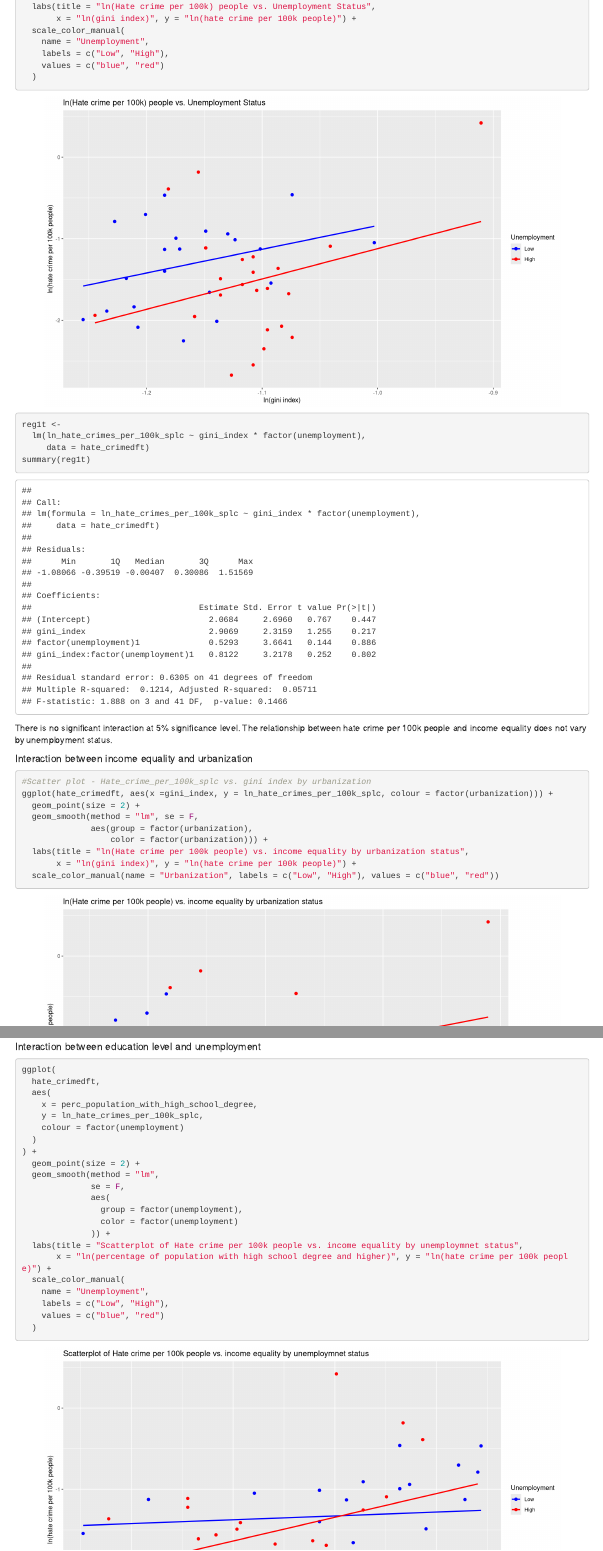
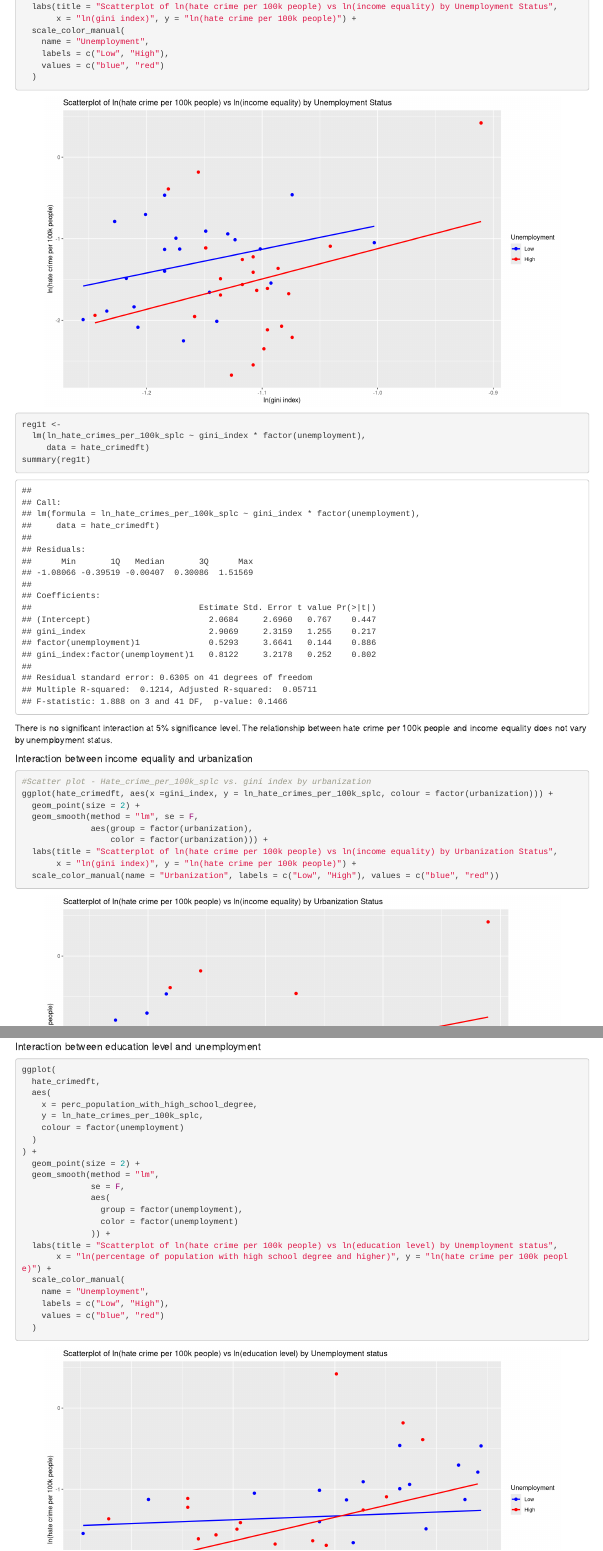
Before and after one commit to vihardesu/biostats_final_project, an R Markdown document (final_project_regression_analysis.Rmd): the page in a window 1100 px wide, from 7870 px down, and a second part further down, joined at a grey line. Rendered offline with R 4.5, knitr and Pandoc, with nearby package versions; some code elsewhere in the file could not run offline; long lines of code are wrapped; column names are cleaned by a stand-in for the janitor package.

Commit message:
changed titles to some scatterplots

```diff
--- a/final_project_regression_analysis.Rmd
+++ b/final_project_regression_analysis.Rmd
@@ -363,7 +364,7 @@ ggplot(hate_crimedft,
                 group = factor(unemployment),
                 color = factor(unemployment)
               )) +
-  labs(title = "ln(Hate crime per 100k) people vs. Unemployment Status",
+  labs(title = "Scatterplot of ln(hate crime per 100k people) vs ln(income equality) by Unemployment Status",
        x = "ln(gini index)", y = "ln(hate crime per 100k people)") +
   scale_color_manual(
     name = "Unemployment",
@@ -388,7 +389,7 @@ ggplot(hate_crimedft, aes(x =gini_index, y = ln_hate_crimes_per_100k_splc, colou
   geom_smooth(method = "lm", se = F,
               aes(group = factor(urbanization),
                   color = factor(urbanization))) +
-  labs(title = "ln(Hate crime per 100k people) vs. income equality by urbanization status",
+  labs(title = "Scatterplot of ln(hate crime per 100k people) vs ln(income equality) by Urbanization Status",
        x = "ln(gini index)", y = "ln(hate crime per 100k people)") +
   scale_color_manual(name = "Urbanization", labels = c("Low", "High"), values = c("blue", "red"))
 reg2t <- lm(ln_hate_crimes_per_100k_splc ~ gini_index*factor(urbanization), data = hate_crimedft)
@@ -413,7 +414,7 @@ ggplot(
                 group = factor(unemployment),
                 color = factor(unemployment)
               )) +
-  labs(title = "Scatterplot of Hate crime per 100k people vs. income equality by unemploymnet status",
+  labs(title = "Scatterplot of ln(hate crime per 100k people) vs ln(education level) by Unemployment status",
        x = "ln(percentage of population with high school degree and higher)", y = "ln(hate crime per 100k people)") +
   scale_color_manual(
     name = "Unemployment",
```
Also changed, not shown: final_project_regression_analysis.Rmd (4 more changed lines).
